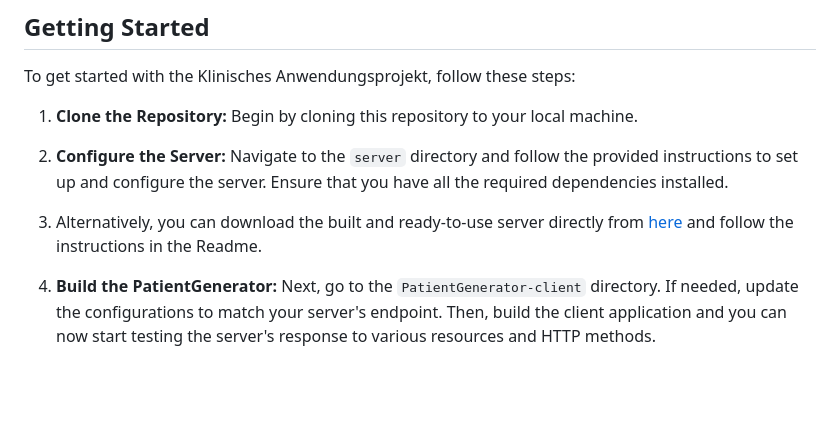
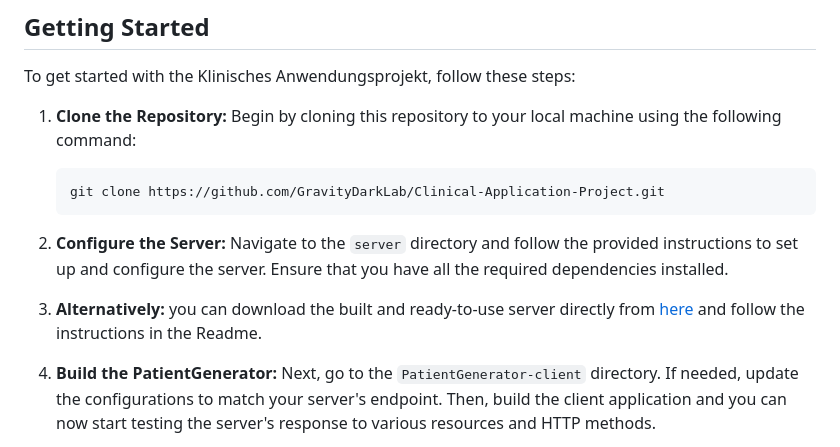
Before and after one commit to GravityDarkLab/Clinical-Application-Project, a Markdown page: README.md, the part around the change. Drawn GitHub-style; blank space fills up the shorter version.

````diff
--- a/README.md
+++ b/README.md
@@ -35,11 +35,14 @@ The `server` directory contains the Hapi-FHIR-based server, which serves as the
 
 To get started with the Klinisches Anwendungsprojekt, follow these steps:
 
-1. **Clone the Repository:** Begin by cloning this repository to your local machine.
+1. **Clone the Repository:** Begin by cloning this repository to your local machine using the following command:
+   ```
+   git clone https://github.com/GravityDarkLab/Clinical-Application-Project.git
+   ```
 
 2. **Configure the Server:** Navigate to the `server` directory and follow the provided instructions to set up and configure the server. Ensure that you have all the required dependencies installed.
 
-3. Alternatively, you can download the built and ready-to-use server directly from [here](https://drive.google.com/drive/folders/1pery1-VEiU5qInV35zOIW4Vb3jjmPfdU?usp=drive_link) and follow the instructions in the Readme.
+3. **Alternatively:** you can download the built and ready-to-use server directly from [here](https://drive.google.com/drive/folders/1pery1-VEiU5qInV35zOIW4Vb3jjmPfdU?usp=drive_link) and follow the instructions in the Readme.
 
 4. **Build the PatientGenerator:** Next, go to the `PatientGenerator-client` directory. If needed, update the configurations to match your server's endpoint. Then, build the client application and you can now start testing the server's response to various resources and HTTP methods.
 
````
